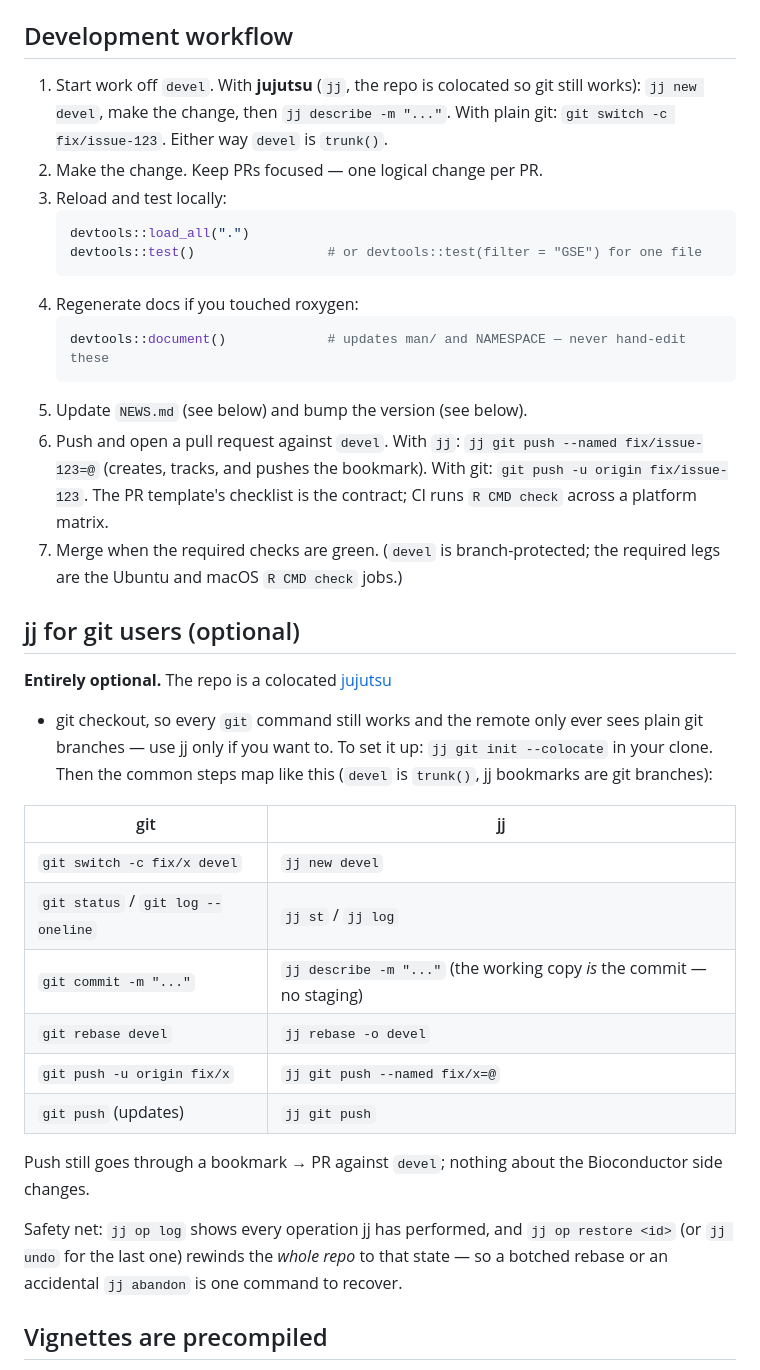
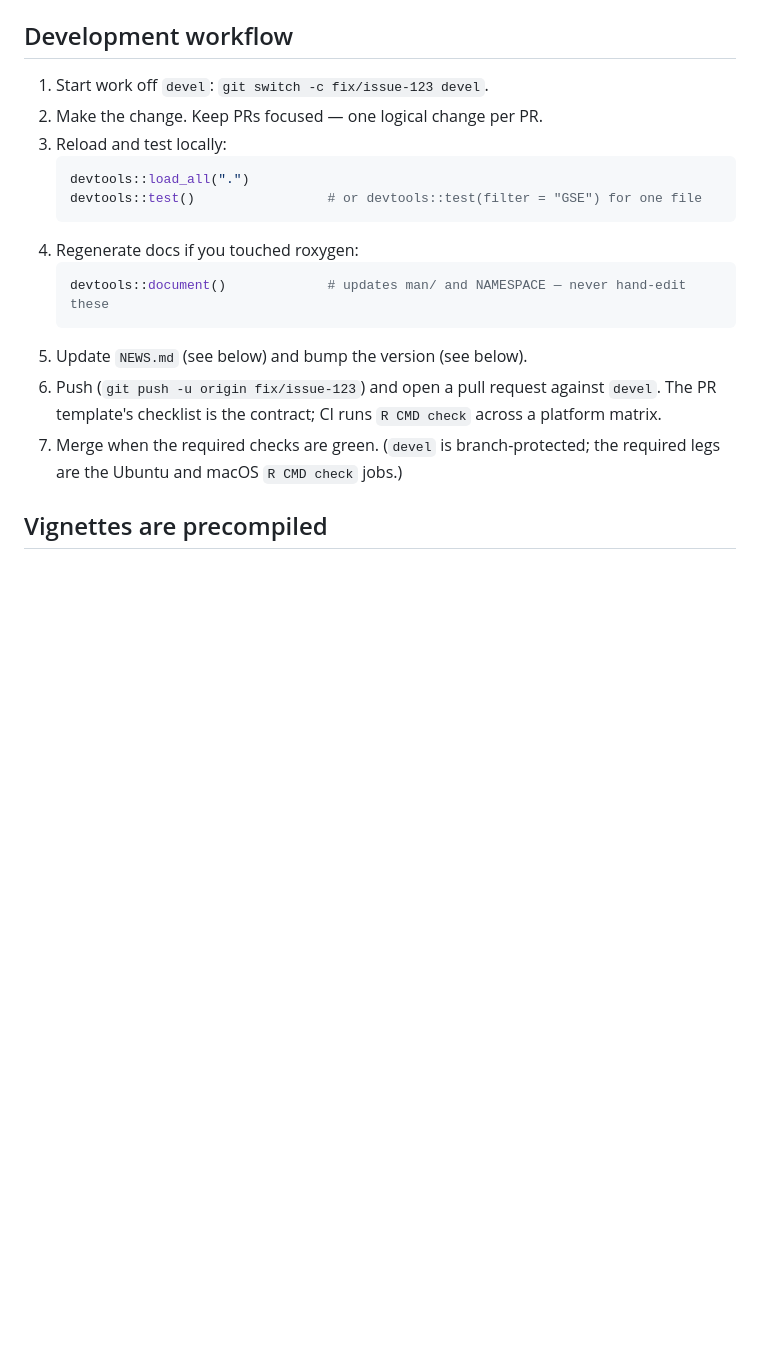
Before and after one commit to seandavi/GEOquery, a Markdown page: CONTRIBUTING.md, the part around the change. Rendered like a GitHub page; blank space fills up the shorter version.

Commit message:
docs: drop jj; plain git workflow
Co-Authored-By: Claude <noreply@anthropic.com>

````diff
--- a/CONTRIBUTING.md
+++ b/CONTRIBUTING.md
@@ -22,9 +22,7 @@ see `ROADMAP.md` for the broader plan.
 
 ## Development workflow
 
-1. Start work off `devel`. With **jujutsu** (`jj`, the repo is colocated so git
-   still works): `jj new devel`, make the change, then `jj describe -m "..."`.
-   With plain git: `git switch -c fix/issue-123`. Either way `devel` is `trunk()`.
+1. Start work off `devel`: `git switch -c fix/issue-123 devel`.
 2. Make the change. Keep PRs focused — one logical change per PR.
 3. Reload and test locally:
    ```r
@@ -36,36 +34,10 @@ see `ROADMAP.md` for the broader plan.
    devtools::document()             # updates man/ and NAMESPACE — never hand-edit these
    ```
 5. Update `NEWS.md` (see below) and bump the version (see below).
-6. Push and open a pull request against `devel`. With `jj`: `jj git push --named fix/issue-123=@`
-   (creates, tracks, and pushes the bookmark). With git: `git push -u origin fix/issue-123`.
+6. Push (`git push -u origin fix/issue-123`) and open a pull request against `devel`.
    The PR template's checklist is the contract; CI runs `R CMD check` across a platform matrix.
 7. Merge when the required checks are green. (`devel` is branch-protected; the
    required legs are the Ubuntu and macOS `R CMD check` jobs.)
-
-## jj for git users (optional)
-
-**Entirely optional.** The repo is a colocated [jujutsu](https://jj-vcs.github.io/jj/)
-+ git checkout, so every `git` command still works and the remote only ever sees
-plain git branches — use jj only if you want to. To set it up: `jj git init --colocate`
-in your clone. Then the common steps map like this (`devel` is `trunk()`, jj
-bookmarks are git branches):
-
-| git | jj |
-|-----|-----|
-| `git switch -c fix/x devel` | `jj new devel` |
-| `git status` / `git log --oneline` | `jj st` / `jj log` |
-| `git commit -m "..."` | `jj describe -m "..."` (the working copy *is* the commit — no staging) |
-| `git rebase devel` | `jj rebase -o devel` |
-| `git push -u origin fix/x` | `jj git push --named fix/x=@` |
-| `git push` (updates) | `jj git push` |
-
-Push still goes through a bookmark → PR against `devel`; nothing about the
-Bioconductor side changes.
-
-Safety net: `jj op log` shows every operation jj has performed, and
-`jj op restore <id>` (or `jj undo` for the last one) rewinds the *whole repo* to
-that state — so a botched rebase or an accidental `jj abandon` is one command to
-recover.
 
 ## Vignettes are precompiled
 
````
Also changed, not shown: CLAUDE.md (+10 -14 lines), 1 other file.
